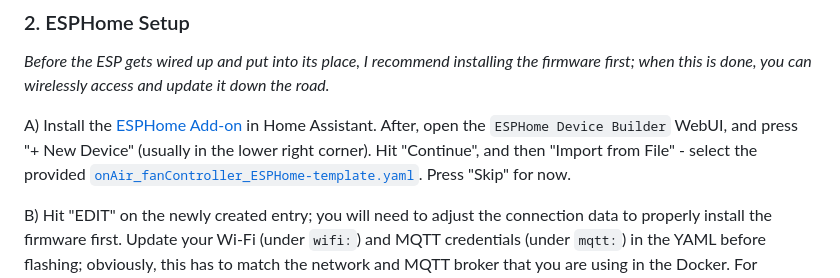
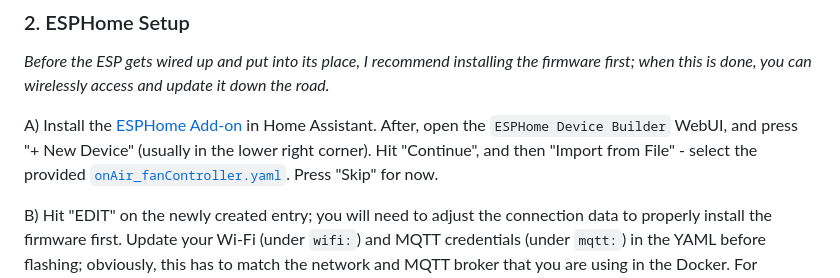
Before and after one commit to CameraRick/onAir_fanControl, a Markdown page: README.md, the part around the change. Rendered like a GitHub page.

Commit message:
Revise README for clarity and completeness
Updated project description and installation instructions.

```diff
--- a/README.md
+++ b/README.md
@@ -43,7 +43,7 @@ B) In the WebUI, add your MQTT credentials, and restart the container. With MQTT
 ### 2. ESPHome Setup
 *Before the ESP gets wired up and put into its place, I recommend installing the firmware first; when this is done, you can wirelessly access and update it down the road.*
 
-A) Install the [ESPHome Add-on](https://esphome.io/guides/getting_started_hassio/) in Home Assistant. After, open the `ESPHome Device Builder` WebUI, and press "+ New Device" (usually in the lower right corner). Hit "Continue", and then "Import from File" - select the provided [`onAir_fanController_ESPHome-template.yaml`](./esphome-template/onAir_fanController.yaml). Press "Skip" for now.
+A) Install the [ESPHome Add-on](https://esphome.io/guides/getting_started_hassio/) in Home Assistant. After, open the `ESPHome Device Builder` WebUI, and press "+ New Device" (usually in the lower right corner). Hit "Continue", and then "Import from File" - select the provided [`onAir_fanController.yaml`](./esphome-template/onAir_fanController.yaml). Press "Skip" for now.
 
 B) Hit "EDIT" on the newly created entry; you will need to adjust the connection data to properly install the firmware first.
 Update your Wi-Fi (under `wifi:`) and MQTT credentials (under `mqtt:`) in the YAML before flashing; obviously, this has to match the network and MQTT broker that you are using in the Docker. For `board:`, you have to set the board you are actually using - refer [here](https://esphome.io/components/esp32.html#esp32-board-list) for further information. Also, you can set API-encryption, an OTA password, and an Access-Point (ap) password. The latter three can all be removed if you don't want or need them.
```
